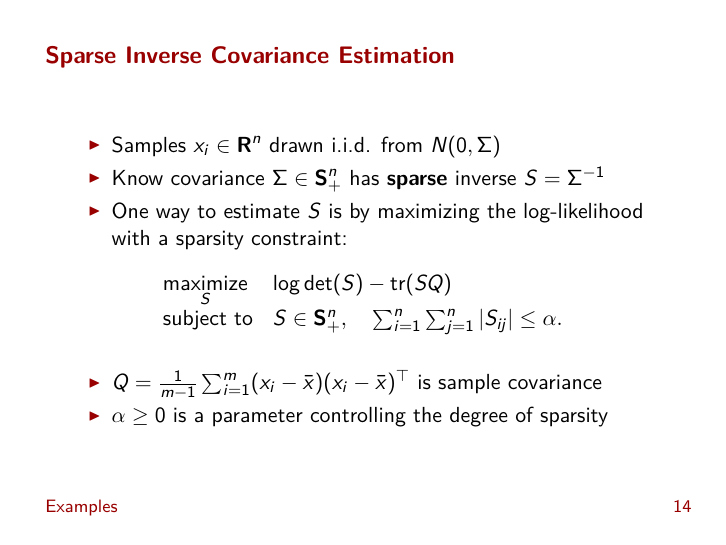
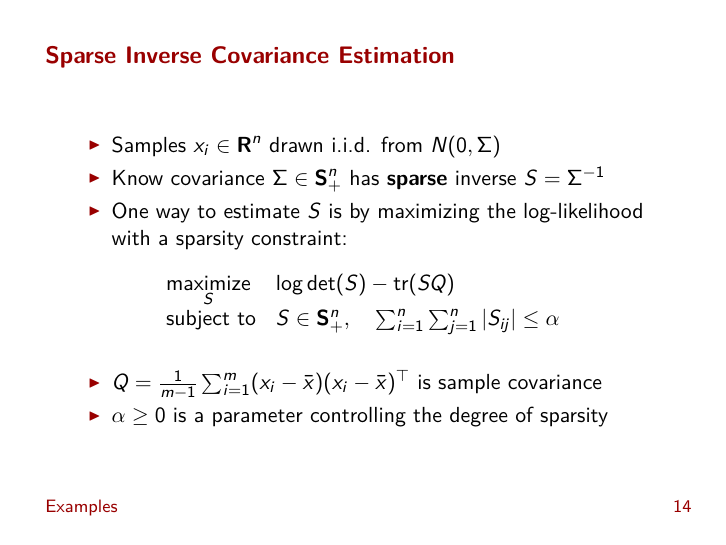
Before and after one commit to anqif/cvxr_slides, LaTeX slides (useR16_conference.tex): page 19 of 25. The pictures show the PDF file useR16_conference.pdf that the author committed with the source.

Commit message:
Remove a period

```diff
--- a/useR16_conference.tex
+++ b/useR16_conference.tex
@@ -415,7 +415,7 @@ maximize entropy
 	\EIT
 	\[
 		\begin{array}{ll} \underset{S}{\mbox{maximize}} & \log\det(S) - \mbox{tr}(SQ) \\
-			\mbox{subject to} & S \in \symm_+^n, \quad \sum_{i=1}^n \sum_{j=1}^n |S_{ij}| \leq \alpha.
+			\mbox{subject to} & S \in \symm_+^n, \quad \sum_{i=1}^n \sum_{j=1}^n |S_{ij}| \leq \alpha
 		\end{array}
 	\]
 	\BIT
```
Also changed, not shown: useR16_conference.pdf.
